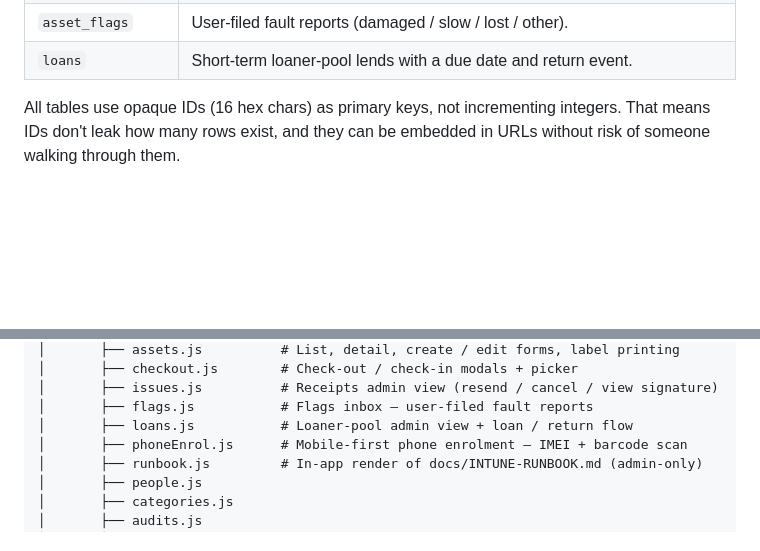
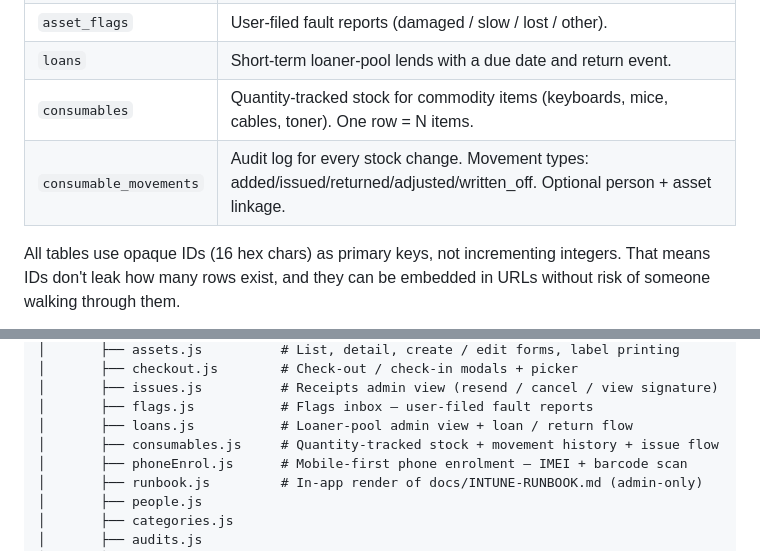
Before and after one commit to mhutchins-copping/wsc-assets, a Markdown page: docs/ARCHITECTURE.md, 2 parts joined by grey strips. Drawn GitHub-style; blank space fills up the shorter version.

```diff
--- a/docs/ARCHITECTURE.md
+++ b/docs/ARCHITECTURE.md
@@ -190,6 +190,8 @@ only usable by someone who knows the out-of-band secret. See
 | `asset_issues`    | Signing-receipt workflow. One row per emailed acknowledgement link. |
 | `asset_flags`     | User-filed fault reports (damaged / slow / lost / other).      |
 | `loans`           | Short-term loaner-pool lends with a due date and return event. |
+| `consumables`     | Quantity-tracked stock for commodity items (keyboards, mice, cables, toner). One row = N items. |
+| `consumable_movements` | Audit log for every stock change. Movement types: added/issued/returned/adjusted/written_off. Optional person + asset linkage. |
 
 All tables use opaque IDs (16 hex chars) as primary keys, not
 incrementing integers. That means IDs don't leak how many rows exist,
@@ -273,6 +275,7 @@ wsc-assets/
 │       ├── issues.js          # Receipts admin view (resend / cancel / view signature)
 │       ├── flags.js           # Flags inbox — user-filed fault reports
 │       ├── loans.js           # Loaner-pool admin view + loan / return flow
+│       ├── consumables.js     # Quantity-tracked stock + movement history + issue flow
 │       ├── phoneEnrol.js      # Mobile-first phone enrolment — IMEI + barcode scan
 │       ├── runbook.js         # In-app render of docs/INTUNE-RUNBOOK.md (admin-only)
 │       ├── people.js
```
Also changed, not shown: README.md (+10 -0 lines), docs/OPERATIONS.md (+44 -0 lines).
